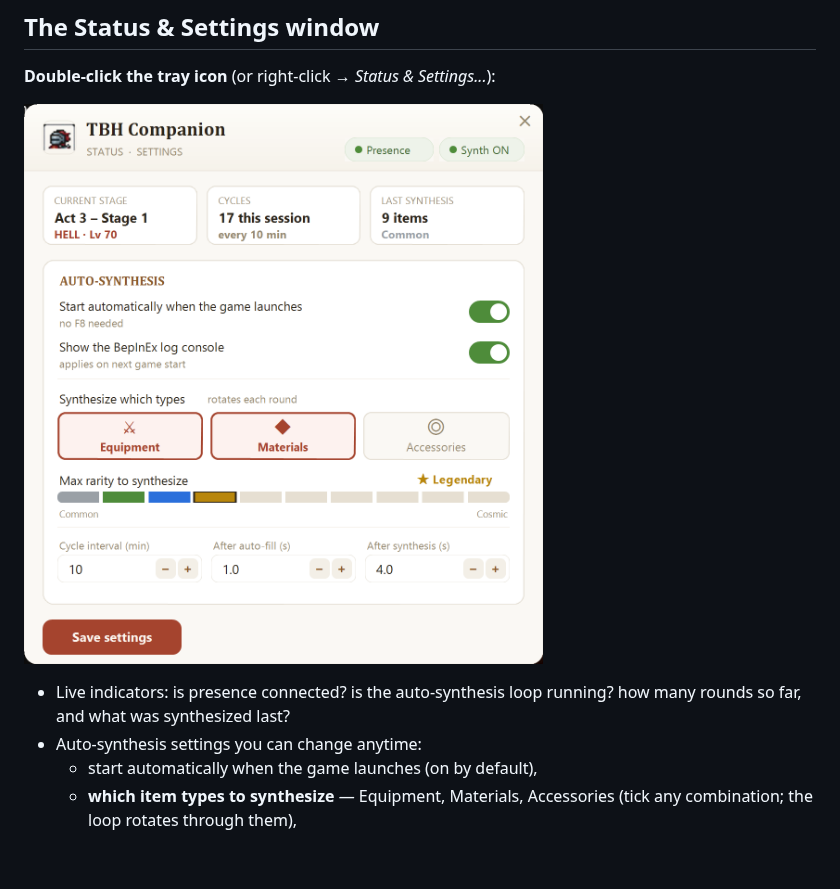
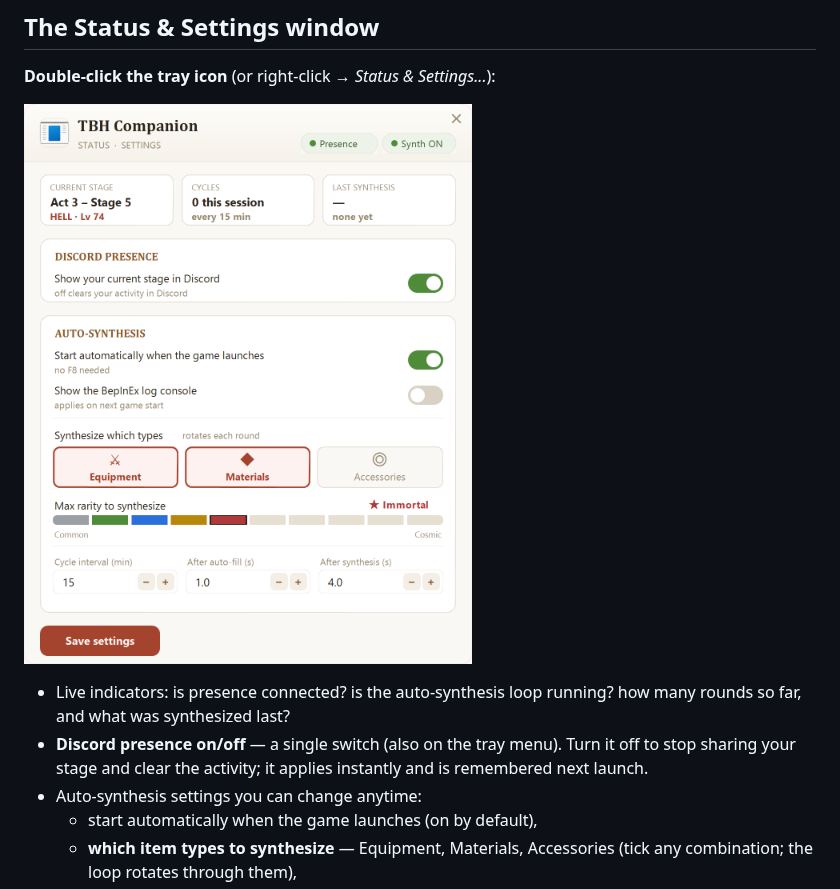
Before and after one commit to preschian/tbh-presence, a Markdown page: README.md, the part around the change. Rendered like a GitHub page; pictures changed too: docs/settings-window.png; blank space fills up the shorter version.

```diff
--- a/README.md
+++ b/README.md
@@ -104,6 +104,9 @@ memory.
 
 - Live indicators: is presence connected? is the auto-synthesis loop running?
   how many rounds so far, and what was synthesized last?
+- **Discord presence on/off** — a single switch (also on the tray menu). Turn it
+  off to stop sharing your stage and clear the activity; it applies instantly and
+  is remembered next launch.
 - Auto-synthesis settings you can change anytime:
   - start automatically when the game launches (on by default),
   - **which item types to synthesize** — Equipment, Materials, Accessories
```
Also changed, not shown: 5 other files.
